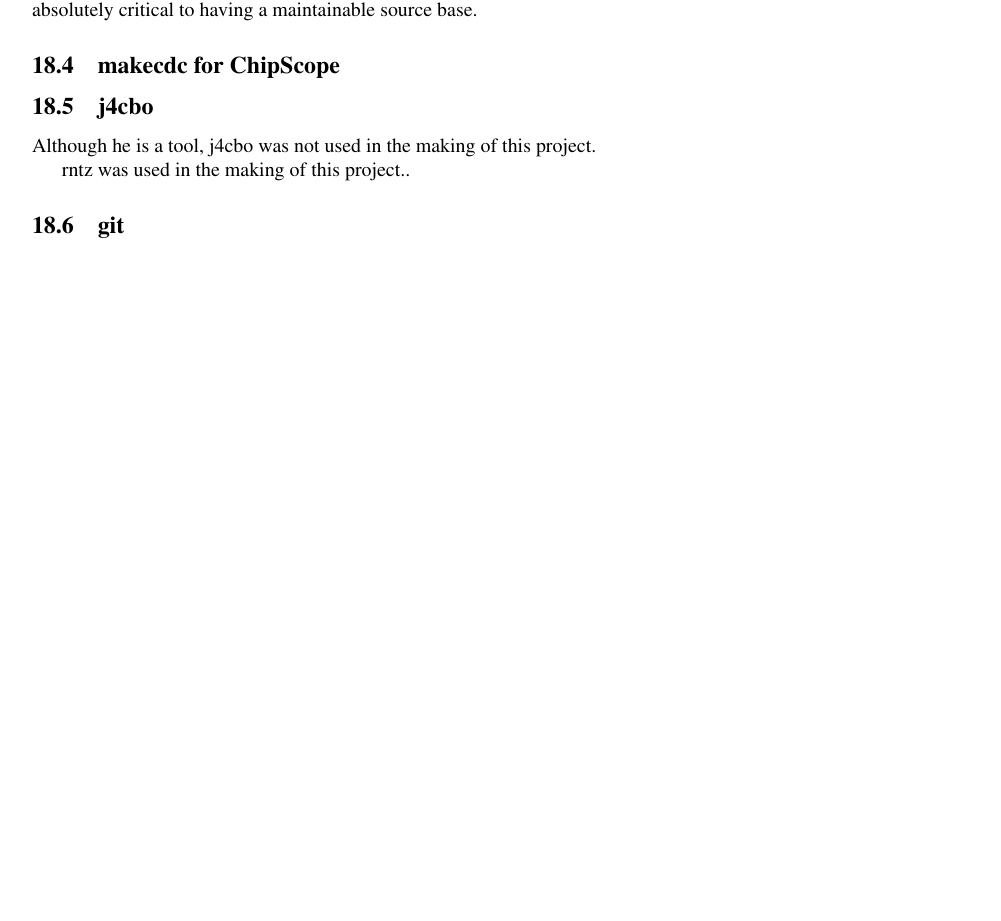
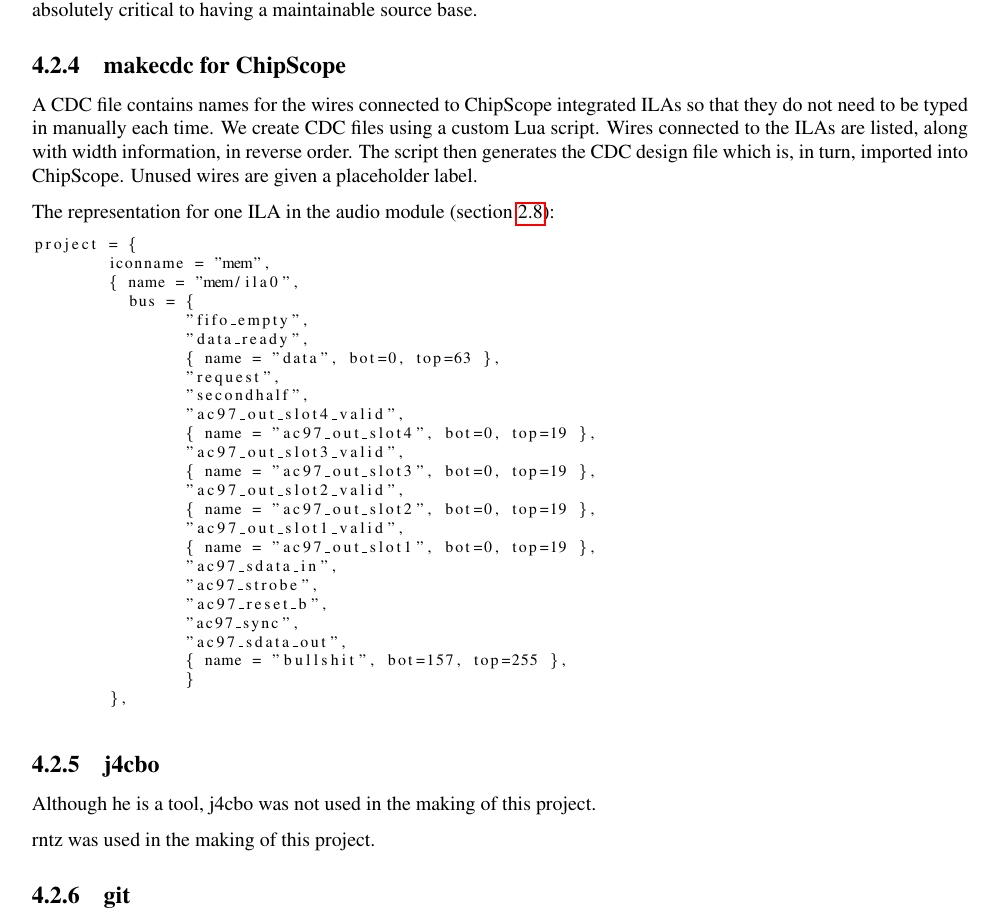
Before and after one commit to teamdragonforce/Paper, a LaTeX thesis (writeup.tex): part of page 27 of 27 before the commit and part of page 32 of 33 after it, cut so that both start at the same text, the shorter picture padded with empty space. Compiled offline with pdfLaTeX.

Commit message:
Switch to report format.

```diff
--- a/writeup.tex
+++ b/writeup.tex
@@ -1,15 +1,19 @@
-\documentclass[10pt]{article}
+\documentclass[10pt]{report}
 \usepackage{fullpage}
 \usepackage{times}
 \usepackage{amsmath,proof,amsthm,amssymb,color}
 %\usepackage{multicol}
 \usepackage{float}
 \usepackage{graphicx}
+\usepackage{parskip}
 \floatstyle{boxed}
 \restylefloat{figure}
 \usepackage{hyperref}
 \usepackage{listings}
 %\usepackage[all]{hypcap}
+
+\setcounter{secnumdepth}{3}
+\setcounter{tocdepth}{3}
 
 
 \title{virtexsquared: ARM-like System-on-Chip on an FPGA}
@@ -1720,11 +1724,49 @@ having a maintainable source base.
 
 \subsection{makecdc for ChipScope}
 
+A CDC file contains names for the wires connected to ChipScope integrated
+ILAs so that they do not need to be typed in manually each time.  We create
+CDC files using a custom Lua script.  Wires connected to the ILAs are
+listed, along with width information, in reverse order.  The script then
+generates the CDC design file which is, in turn, imported into ChipScope.
+Unused wires are given a placeholder label.
+
+The representation for one ILA in the audio module (section
+\ref{sec:audio}):
+
+\begin{lstlisting}[basicstyle=\footnotesize]
+project = {
+        iconname = "mem",
+        { name = "mem/ila0",
+          bus = {
+                "fifo_empty",
+                "data_ready",
+                { name = "data", bot=0, top=63 },
+                "request",
+                "secondhalf",
+                "ac97_out_slot4_valid",
+                { name = "ac97_out_slot4", bot=0, top=19 },
+                "ac97_out_slot3_valid",
+                { name = "ac97_out_slot3", bot=0, top=19 },
+                "ac97_out_slot2_valid",
+                { name = "ac97_out_slot2", bot=0, top=19 },
+                "ac97_out_slot1_valid",
+                { name = "ac97_out_slot1", bot=0, top=19 },
+                "ac97_sdata_in",
+                "ac97_strobe",
+                "ac97_reset_b",
+                "ac97_sync",
+                "ac97_sdata_out",
+                { name = "bullshit", bot=157, top=255 },
+                }
+        },
+\end{lstlisting}
+
 \subsection{j4cbo}
 
 Although he is a tool, j4cbo was not used in the making of this project.
 
-rntz was used in the making of this project..
+rntz was used in the making of this project.
 
 \subsection{git}
 
```
Also changed, not shown: writeup.tex (14 more changed lines).
